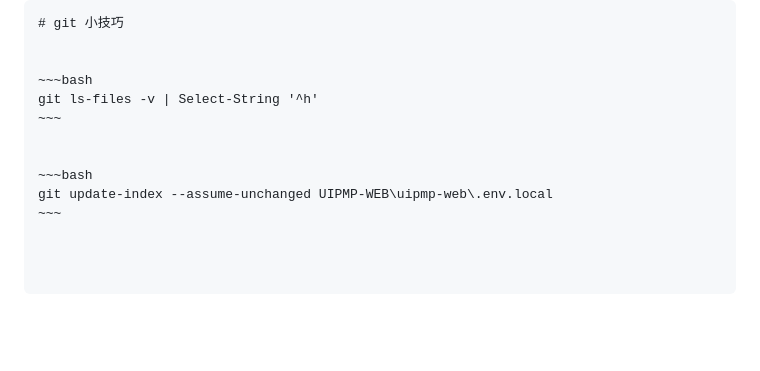
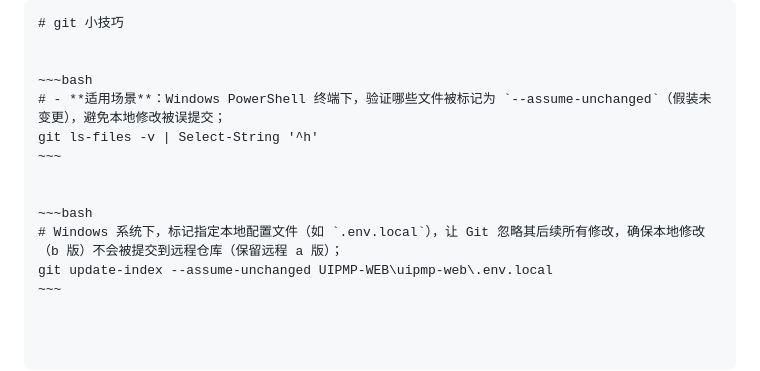
Before and after one commit to senjay2580/ArcNote, a Markdown page: tech-tutorials/NLP Tech.md, the part around the change. Drawn GitHub-style; blank space fills up the shorter version.

Commit message:
vault backup: 2025-12-18 13:20:52

```diff
--- a/tech-tutorials/NLP Tech.md
+++ b/tech-tutorials/NLP Tech.md
@@ -262,11 +262,13 @@ VUE_APP_API_BASE_REQUEST = 'http://10.1.12.191:9081'
 
 
 ~~~bash
+# - **适用场景**：Windows PowerShell 终端下，验证哪些文件被标记为 `--assume-unchanged`（假装未变更），避免本地修改被误提交；
 git ls-files -v | Select-String '^h'
 ~~~
 
 
 ~~~bash
+# Windows 系统下，标记指定本地配置文件（如 `.env.local`），让 Git 忽略其后续所有修改，确保本地修改（b 版）不会被提交到远程仓库（保留远程 a 版）；
 git update-index --assume-unchanged UIPMP-WEB\uipmp-web\.env.local
 ~~~
 
```
